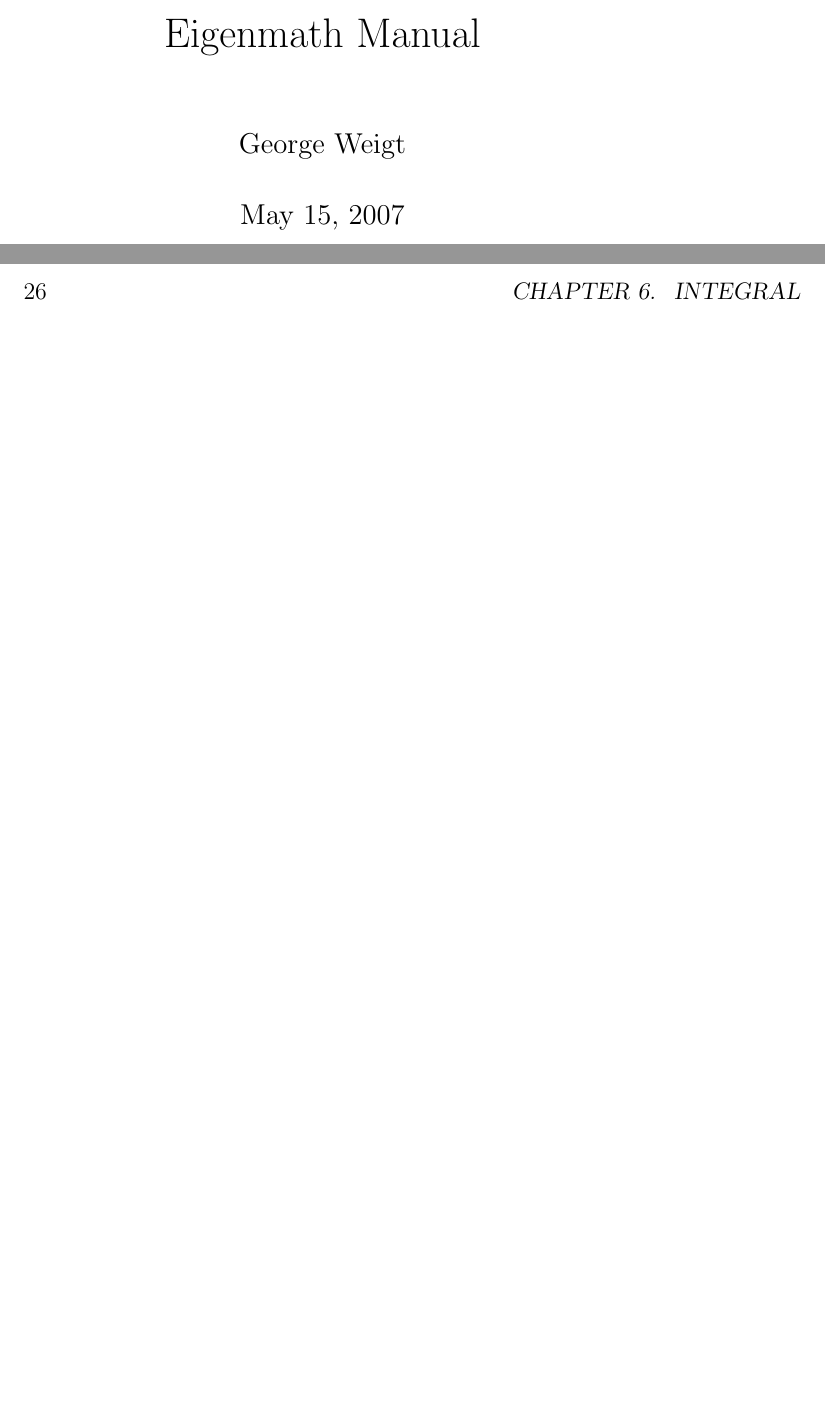
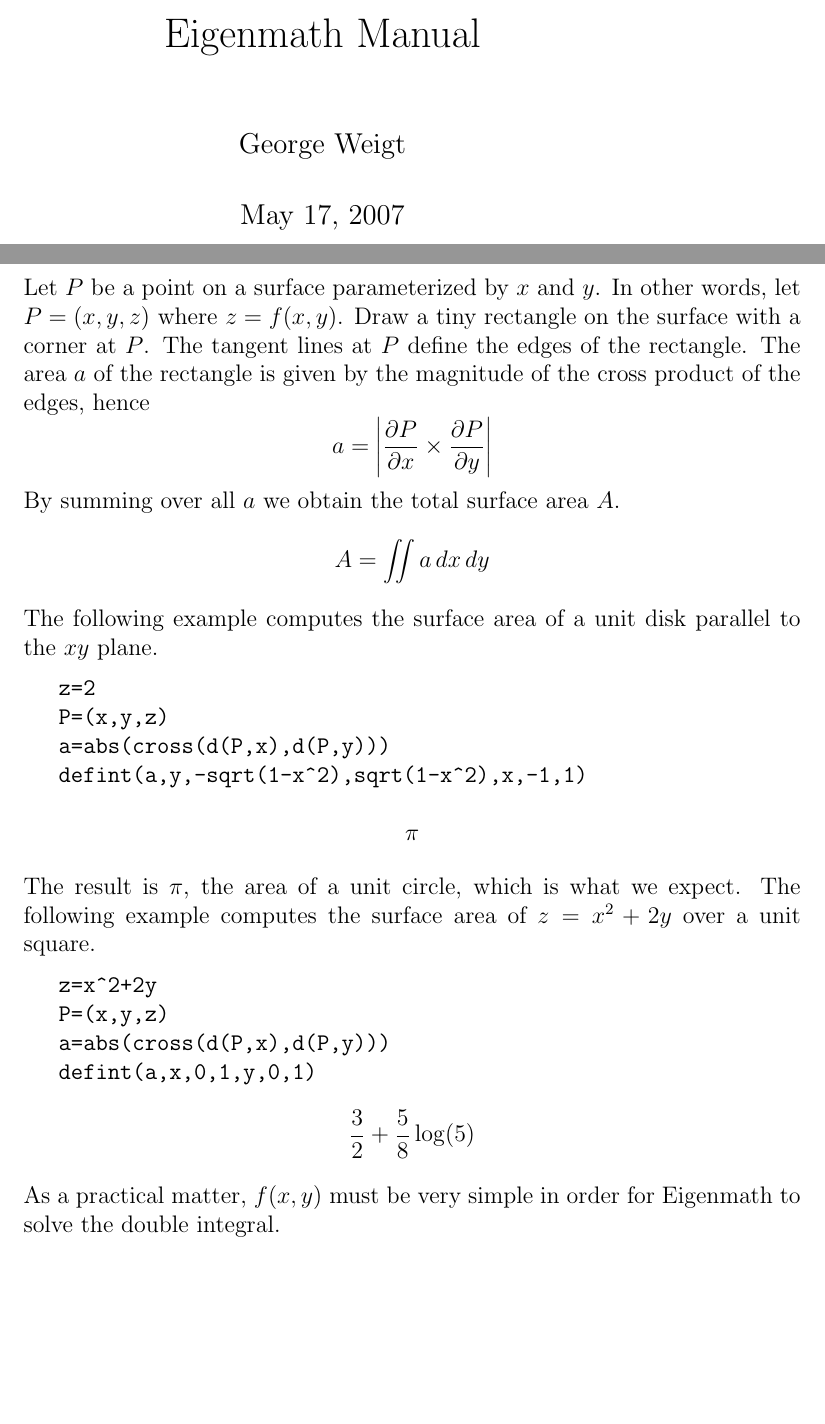
Before and after one commit to zhouxs1023/eigenmath-old, a LaTeX thesis (man.tex, which reads surface-area.tex): two parts of pages 1 and 26 of 46, joined at a grey line, cut so that both start at the same text, the shorter picture padded with empty space. Compiled offline with pdfLaTeX.

Commit message:
*** empty log message ***

```diff
--- a/man.tex
+++ b/man.tex
@@ -1,7 +1,7 @@
 \documentclass[12pt]{book}
 \title{Eigenmath Manual}
 \author{George Weigt}
-\date{May 15, 2007}
+\date{May 17, 2007}
 \usepackage{graphicx}
 
 \begin{document}
@@ -658,6 +658,10 @@ $$163\over30$$
 
 \newpage
 
+\include{surface-area}
+
+\newpage
+
 \chapter{Complex Numbers}
 
 \noindent
--- /dev/null
+++ b/surface-area.tex
@@ -0,0 +1,46 @@
+
+\noindent
+Let $P$ be a point on a surface parameterized by $x$ and $y$.
+In other words, let $P=(x,y,z)$ where $z=f(x,y)$.
+Draw a tiny rectangle on the surface with a corner at $P$.
+The tangent lines at $P$ define the edges of the rectangle.
+The area $a$ of the rectangle is given by the magnitude
+of the cross product of the edges, hence
+$$a=\left|{\partial P\over\partial x}\times{\partial P\over\partial y}\right|$$
+By summing over all $a$ we obtain the total surface area $A$.
+$$A=\int\!\!\!\int a\,dx\,dy$$
+The following example computes the surface area of a unit disk
+parallel to the $xy$ plane.
+
+\medskip
+\verb$z=2$
+
+\verb$P=(x,y,z)$
+
+\verb$a=abs(cross(d(P,x),d(P,y)))$
+
+\verb$defint(a,y,-sqrt(1-x^2),sqrt(1-x^2),x,-1,1)$
+
+$$\pi$$
+
+\medskip
+\noindent
+The result is $\pi$, the area of a unit circle, which is what we expect.
+The following example computes the surface area of $z=x^2+2y$ over
+a unit square.
+
+\medskip
+\verb$z=x^2+2y$
+
+\verb$P=(x,y,z)$
+
+\verb$a=abs(cross(d(P,x),d(P,y)))$
+
+\verb$defint(a,x,0,1,y,0,1)$
+
+$${3\over2}+{5\over8}\log(5)$$
+
+\medskip
+\noindent
+As a practical matter, $f(x,y)$ must be very simple in order
+for Eigenmath to solve the double integral.
```
